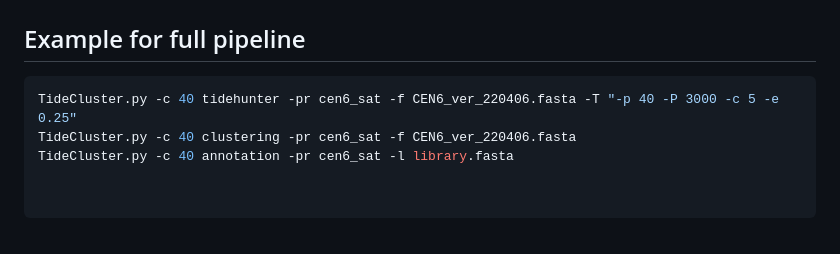
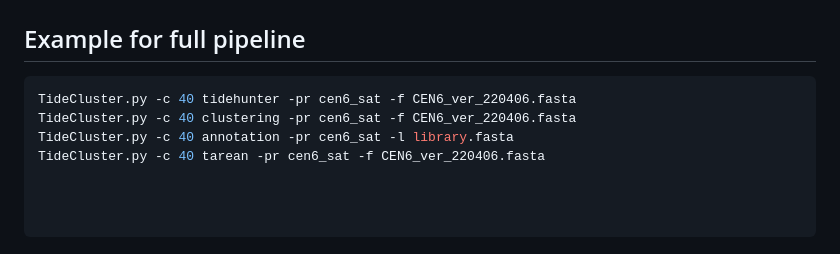
Before and after one commit to kavonrtep/TideCluster, a Markdown page: README.md, the part around the change. Rendered like a GitHub page.

Commit message:
documentation updated

````diff
--- a/README.md
+++ b/README.md
@@ -136,9 +136,11 @@ options:
 ## Example for full pipeline
 
 ```bash
-TideCluster.py -c 40 tidehunter -pr cen6_sat -f CEN6_ver_220406.fasta -T "-p 40 -P 3000 -c 5 -e 0.25"
+TideCluster.py -c 40 tidehunter -pr cen6_sat -f CEN6_ver_220406.fasta
 TideCluster.py -c 40 clustering -pr cen6_sat -f CEN6_ver_220406.fasta
 TideCluster.py -c 40 annotation -pr cen6_sat -l library.fasta
+TideCluster.py -c 40 tarean -pr cen6_sat -f CEN6_ver_220406.fasta
+
 
 
 ```
````
